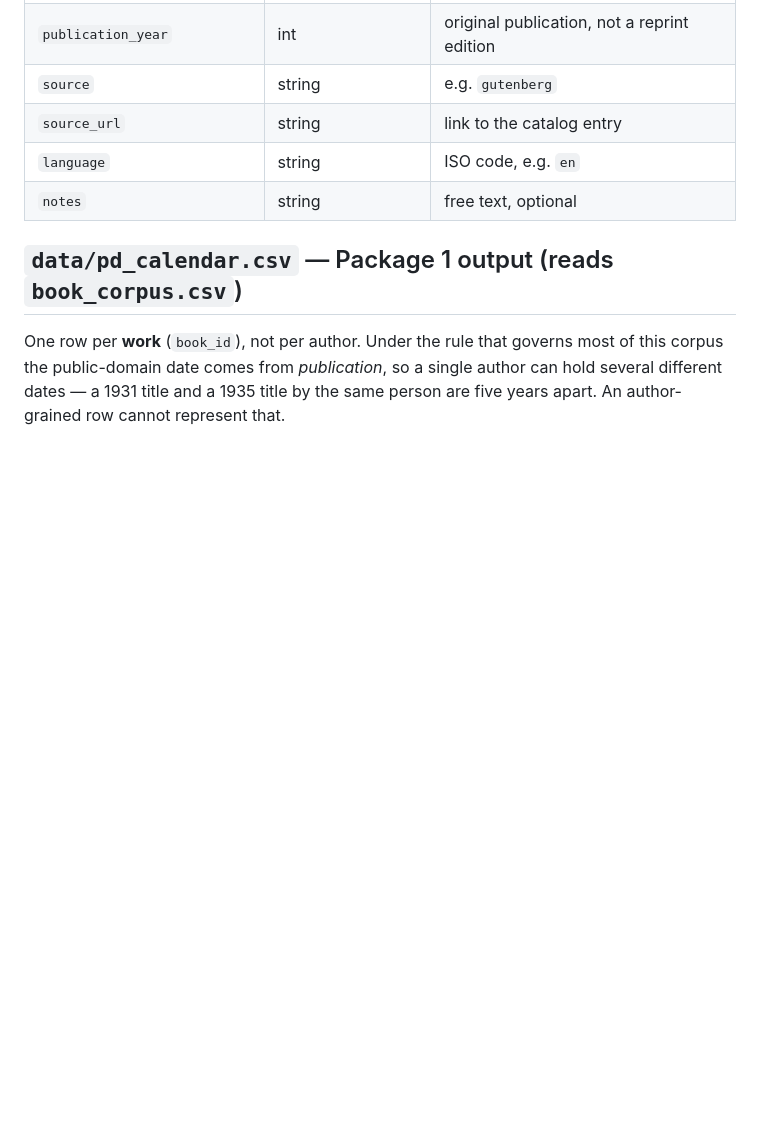
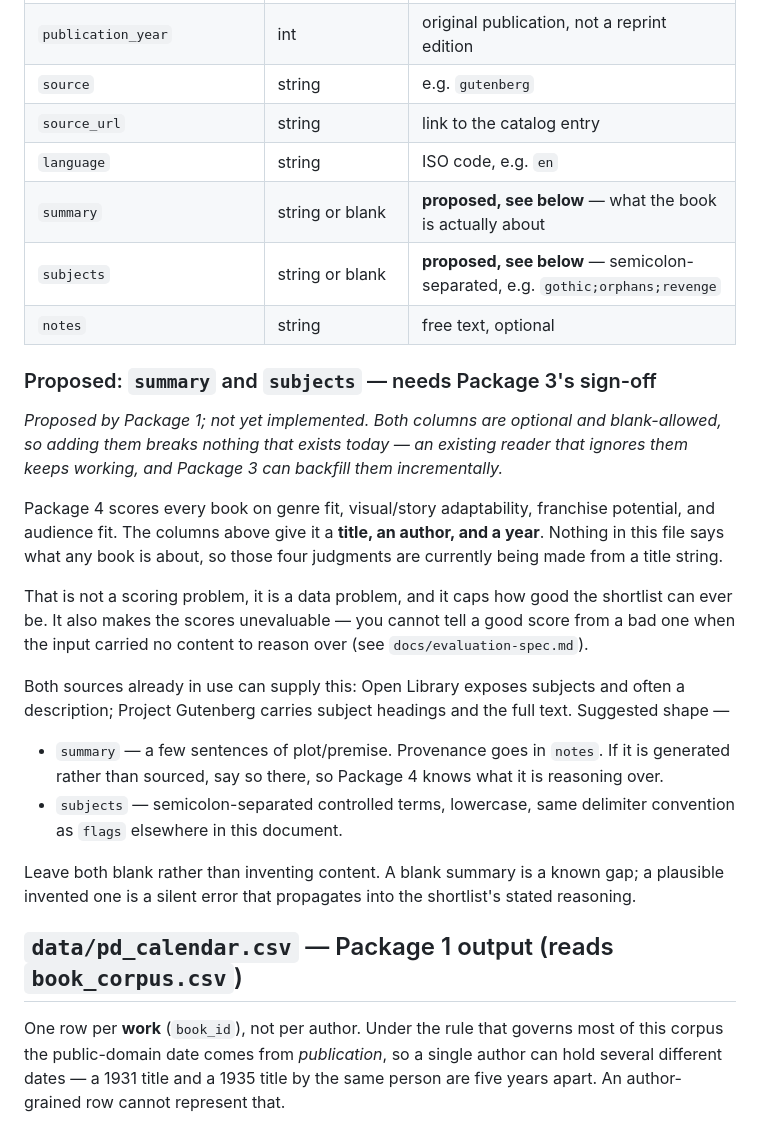
Before and after one commit to R10ForTheWin/Domain-Hunter, a Markdown page: docs/data-contracts.md, the part around the change. Drawn GitHub-style; blank space fills up the shorter version.

Commit message:
Propose summary + subjects columns on book_corpus.csv
Package 4 scores every book on genre fit, visual/story adaptability, franchise
potential and audience fit. book_corpus.csv gives it a title, an author and a
year. Nothing in the contract says what any book is about, so those four
judgments are currently being made from a title string.

Proposes two optional, blank-allowed columns — `summary` and `subjects` — so
adding them breaks no existing reader and Package 3 can backfill incrementally.
Both sources already in the pipeline can supply them: Open Library exposes
subjects and often a description, Gutenberg carries subject headings and full
text.

Marked as proposed and needing Package 3's sign-off rather than written as
settled. It is Radoslav's file; this gives him a target, not an instruction.

Includes the instruction to leave both blank rather than invent content. A
blank summary is a known gap; a plausible invented one propagates into the
shortlist's stated reasoning as a silent error.

This is also what makes the scores evaluable — see docs/evaluation-spec.md.
Agreement between two guesses made from a title is a much weaker test than
agreement between two readings of a book.

Co-Authored-By: Claude Opus 5 <noreply@anthropic.com>

```diff
--- a/docs/data-contracts.md
+++ b/docs/data-contracts.md
@@ -30,7 +30,34 @@ no other file should reference it.
 | `source` | string | e.g. `gutenberg` |
 | `source_url` | string | link to the catalog entry |
 | `language` | string | ISO code, e.g. `en` |
+| `summary` | string or blank | **proposed, see below** — what the book is actually about |
+| `subjects` | string or blank | **proposed, see below** — semicolon-separated, e.g. `gothic;orphans;revenge` |
 | `notes` | string | free text, optional |
+
+### Proposed: `summary` and `subjects` — needs Package 3's sign-off
+
+*Proposed by Package 1; not yet implemented. Both columns are optional and blank-allowed, so
+adding them breaks nothing that exists today — an existing reader that ignores them keeps working,
+and Package 3 can backfill them incrementally.*
+
+Package 4 scores every book on genre fit, visual/story adaptability, franchise potential, and
+audience fit. The columns above give it a **title, an author, and a year**. Nothing in this file
+says what any book is about, so those four judgments are currently being made from a title string.
+
+That is not a scoring problem, it is a data problem, and it caps how good the shortlist can ever
+be. It also makes the scores unevaluable — you cannot tell a good score from a bad one when the
+input carried no content to reason over (see `docs/evaluation-spec.md`).
+
+Both sources already in use can supply this: Open Library exposes subjects and often a
+description; Project Gutenberg carries subject headings and the full text. Suggested shape —
+
+- `summary` — a few sentences of plot/premise. Provenance goes in `notes`. If it is generated
+  rather than sourced, say so there, so Package 4 knows what it is reasoning over.
+- `subjects` — semicolon-separated controlled terms, lowercase, same delimiter convention as
+  `flags` elsewhere in this document.
+
+Leave both blank rather than inventing content. A blank summary is a known gap; a plausible
+invented one is a silent error that propagates into the shortlist's stated reasoning.
 
 ## `data/pd_calendar.csv` — Package 1 output (reads `book_corpus.csv`)
 
```
